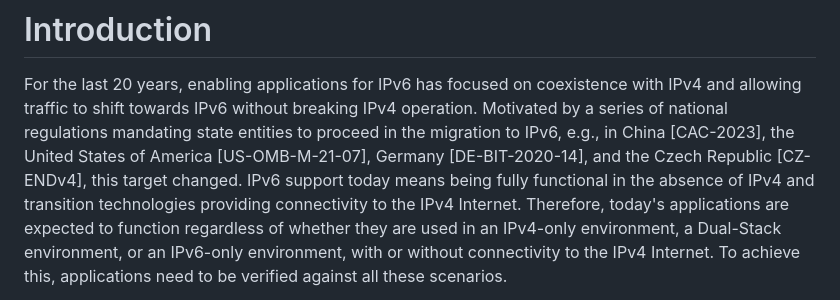
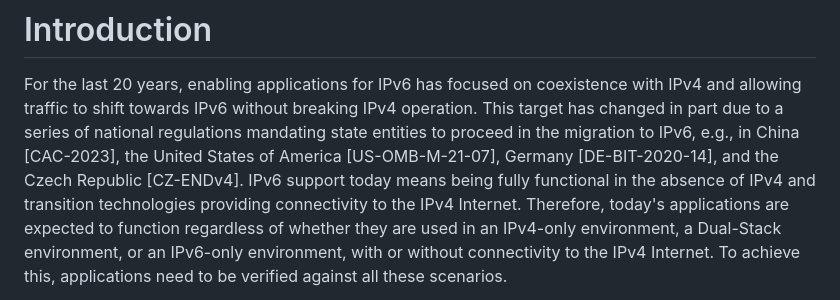
Before and after one commit to philsbln/ipv6-app-testing, a Markdown page: draft-tiesel-v6ops-ipv6-app-testing.md, the part around the change. Rendered like a GitHub page.

Commit message:
Apply sentence simplification suggestions from review
Co-authored-by: Tommy Jensen <45110146+tojens-ietf@users.noreply.github.com>

```diff
--- a/draft-tiesel-v6ops-ipv6-app-testing.md
+++ b/draft-tiesel-v6ops-ipv6-app-testing.md
@@ -96,9 +96,8 @@ and explains common regressions to avoid when deploying IPv6 support.
 # Introduction
 
 For the last 20 years, enabling applications for IPv6 has focused on coexistence with IPv4 and allowing traffic to shift towards IPv6 without breaking IPv4 operation.
-Motivated by a series of national regulations mandating state entities to proceed in the migration to IPv6, e.g., in
-China [CAC-2023], the United States of America [US-OMB-M-21-07], Germany [DE-BIT-2020-14], and the Czech Republic [CZ-ENDv4],
-this target changed.
+This target has changed in part due to a series of national regulations mandating state entities to proceed in the migration to IPv6, e.g., in
+China [CAC-2023], the United States of America [US-OMB-M-21-07], Germany [DE-BIT-2020-14], and the Czech Republic [CZ-ENDv4].
 IPv6 support today means being fully functional in the absence of IPv4 and transition technologies providing connectivity to the IPv4 Internet.
 Therefore, today's applications are expected to function regardless of whether they are used in an IPv4-only environment, a Dual-Stack environment, or an IPv6-only environment, with or without connectivity to the IPv4 Internet. To achieve this, applications need to be verified against all these scenarios.
 
```
